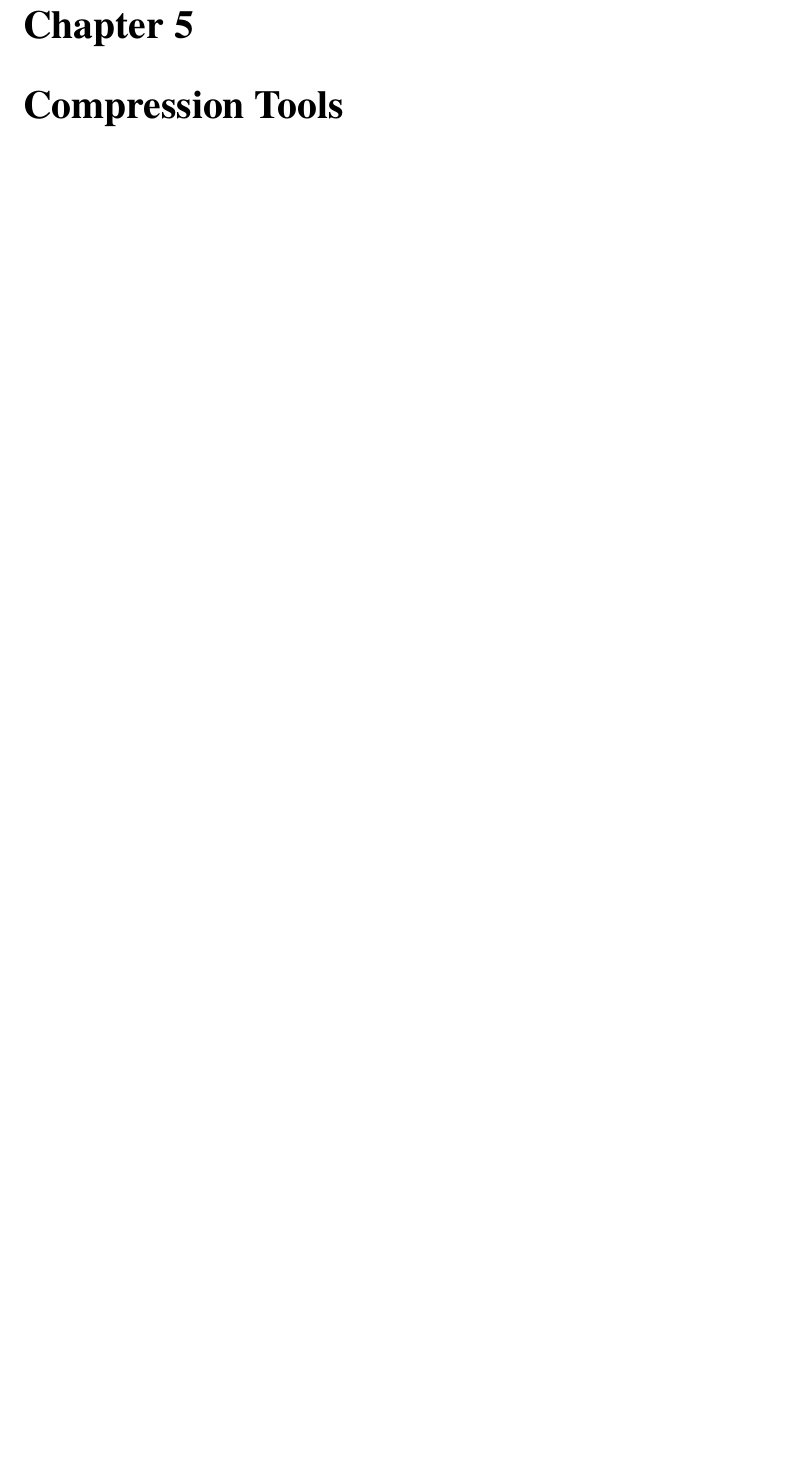
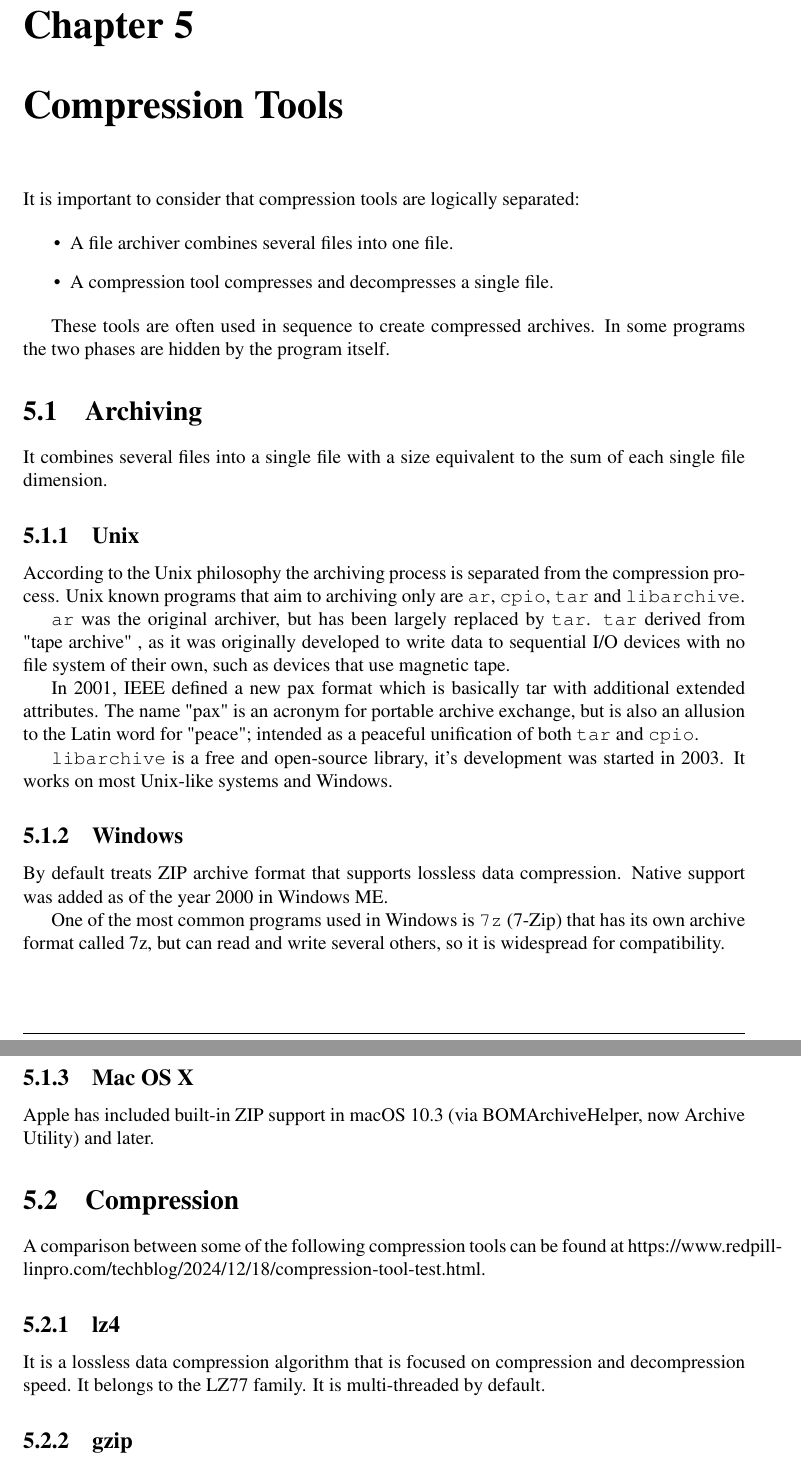
Before and after one commit to EnryMarch10/Data-Compression, a LaTeX document (report.tex): part of page 22 of 23 before the commit and two parts of pages 22 and 23 of 24 after it, the two joined at a grey line, cut so that both start at the same text, the shorter picture padded with empty space. The pictures show the PDF file report.pdf that the author committed with the source.

Commit message:
Add report data compression implementation of BWT and compression tools

```diff
--- a/report.tex
+++ b/report.tex
@@ -1137,4 +1147,67 @@ As the compression speed, it is important is specific use cases, usually when th
 
 \chapter{Compression Tools}
 
-\dots
+It is important to consider that compression tools are logically separated:
+
+\begin{itemize}
+  \item A file archiver combines several files into one file.
+  \item A compression tool compresses and decompresses a single file.
+\end{itemize}
+
+These tools are often used in sequence to create compressed archives.
+In some programs the two phases are hidden by the program itself.
+
+\section{Archiving}
+
+It combines several files into a single file with a size equivalent to the sum of each single file dimension.
+
+% \subsection{Cross-Platform}
+
+% \begin{itemize}
+%   \item \texttt{7-Zip}: Apart from its native Windows origins, \texttt{7-Zip} is available for Linux and macOS through ports like
+%         \texttt{p7zip}.
+%   \item \texttt{ZIP}: Supported natively across Windows, macOS, and many Linux distributions.
+%   \item \texttt{RAR}: Popular in the Windows world but also available for Linux and macOS.
+% \end{itemize}
+
+\subsection{Unix}
+
+According to the Unix philosophy the archiving process is separated from the compression process.
+Unix known programs that aim to archiving only are \texttt{ar}, \texttt{cpio}, \texttt{tar} and \texttt{libarchive}.
+
+\texttt{ar} was the original archiver, but has been largely replaced by \texttt{tar}.
+\texttt{tar} derived from "tape archive" , as it was originally developed to write data to sequential I/O devices with no file
+system of their own, such as devices that use magnetic tape.
+
+In 2001, IEEE defined a new pax format which is basically tar with additional extended attributes.
+The name "pax" is an acronym for portable archive exchange, but is also an allusion to the Latin word for "peace"; intended as a
+peaceful unification of both \texttt{tar} and \texttt{cpio}.
+
+\texttt{libarchive} is a free and open-source library, it's development was started in 2003.
+It works on most Unix-like systems and Windows.
+
+\subsection{Windows}
+
+By default treats ZIP archive format that supports lossless data compression.
+Native support was added as of the year 2000 in Windows ME.
+
+One of the most common programs used in Windows is \texttt{7z} (7-Zip) that has its own archive format called 7z, but can read and
+write several others, so it is widespread for compatibility.
+
+\subsection{Mac OS X}
+
+Apple has included built-in ZIP support in macOS 10.3 (via BOMArchiveHelper, now Archive Utility) and later.
+
+\section{Compression}
+
+A comparison between some of the following compression tools can be found at
+\href{https://www.redpill-linpro.com/techblog/2024/12/18/compression-tool-test.html}
+{https://www.redpill-linpro.com/techblog/2024/12/18/compression-tool-test.html}.
+
+\subsection{lz4}
+
+It is a lossless data compression algorithm that is focused on compression and decompression speed.
+It belongs to the LZ77 family.
+It is multi-threaded by default.
+
+\subsection{gzip}
```
Also changed, not shown: report.pdf, report.tex (40 more changed lines).
